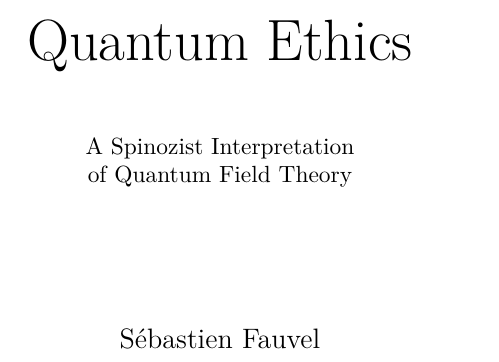
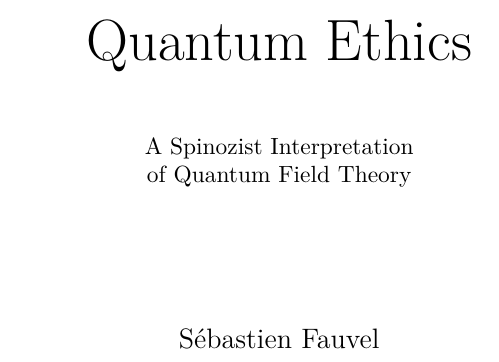
Before and after one commit to quantum-ethics/quantum-ethics, a LaTeX thesis (Quantum Field Theory.tex): part of page 1 of 72 before the commit and part of page 1 of 74 after it, cut so that both start at the same text. Compiled offline with pdfLaTeX.

Commit message:
Adjusted page layout
Change-Id: I888a425a98c32b13bc64fdc70c4f43dc4d102973

```diff
--- a/Quantum Field Theory.tex
+++ b/Quantum Field Theory.tex
@@ -9,7 +9,7 @@
 \patchcmd{\chapter}{\thispagestyle{plain}}{\thispagestyle{myheadings}}{}{}
 \patchcmd{\part}{\thispagestyle{plain}}{\thispagestyle{empty}}{}{}
 \let\stdpart\part\renewcommand*\part{\cleardoublepage\stdpart}
-\usepackage[paperwidth=6in,paperheight=9in,top=0.75in,bottom=0.75in,outer=0.75in,inner=0.4in,pdftex]{geometry}
+\usepackage[paperwidth=6in,paperheight=9in,top=0.75in,bottom=0.75in,outer=0.4in,inner=0.75in,pdftex]{geometry}
 }
 {
 \pagestyle{myheadings}
```
Also changed, not shown: Quantum Field Theory.tex (1 more changed lines).
